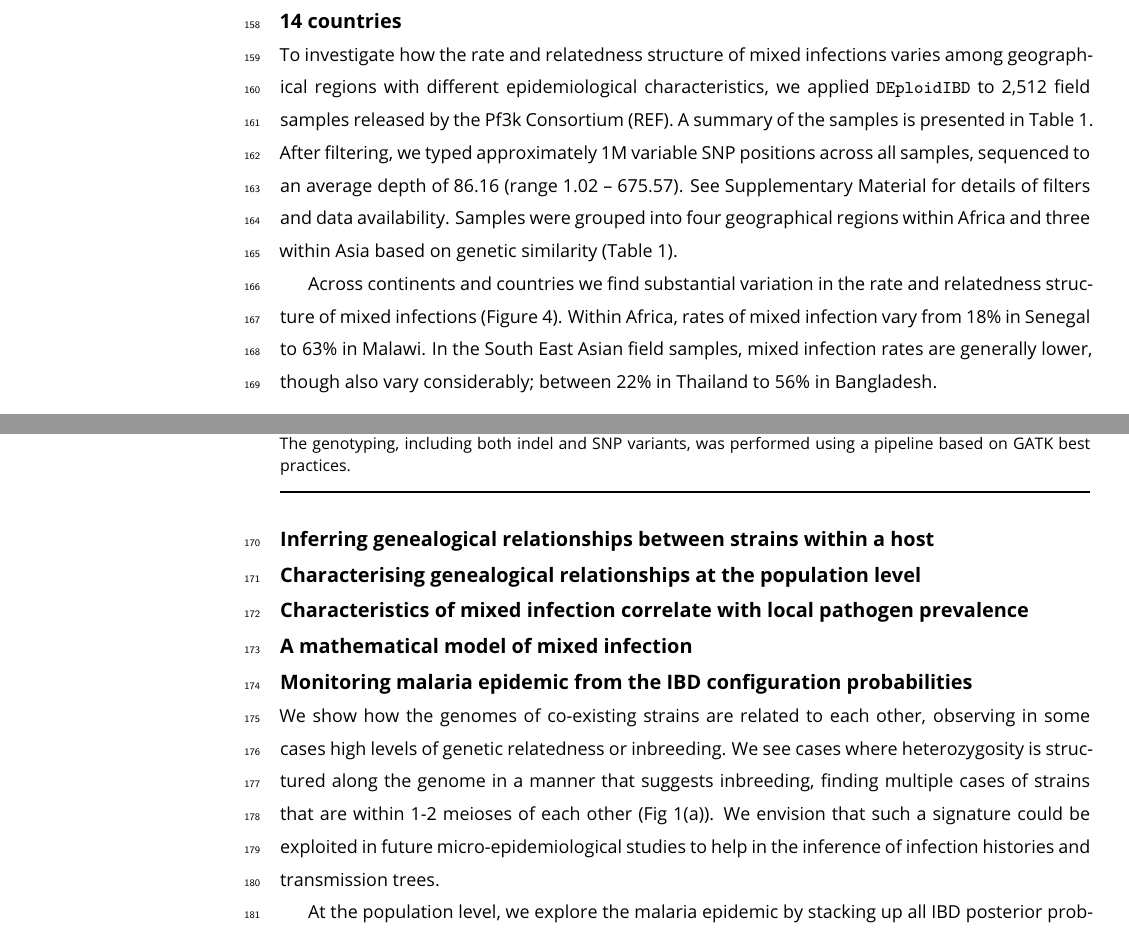
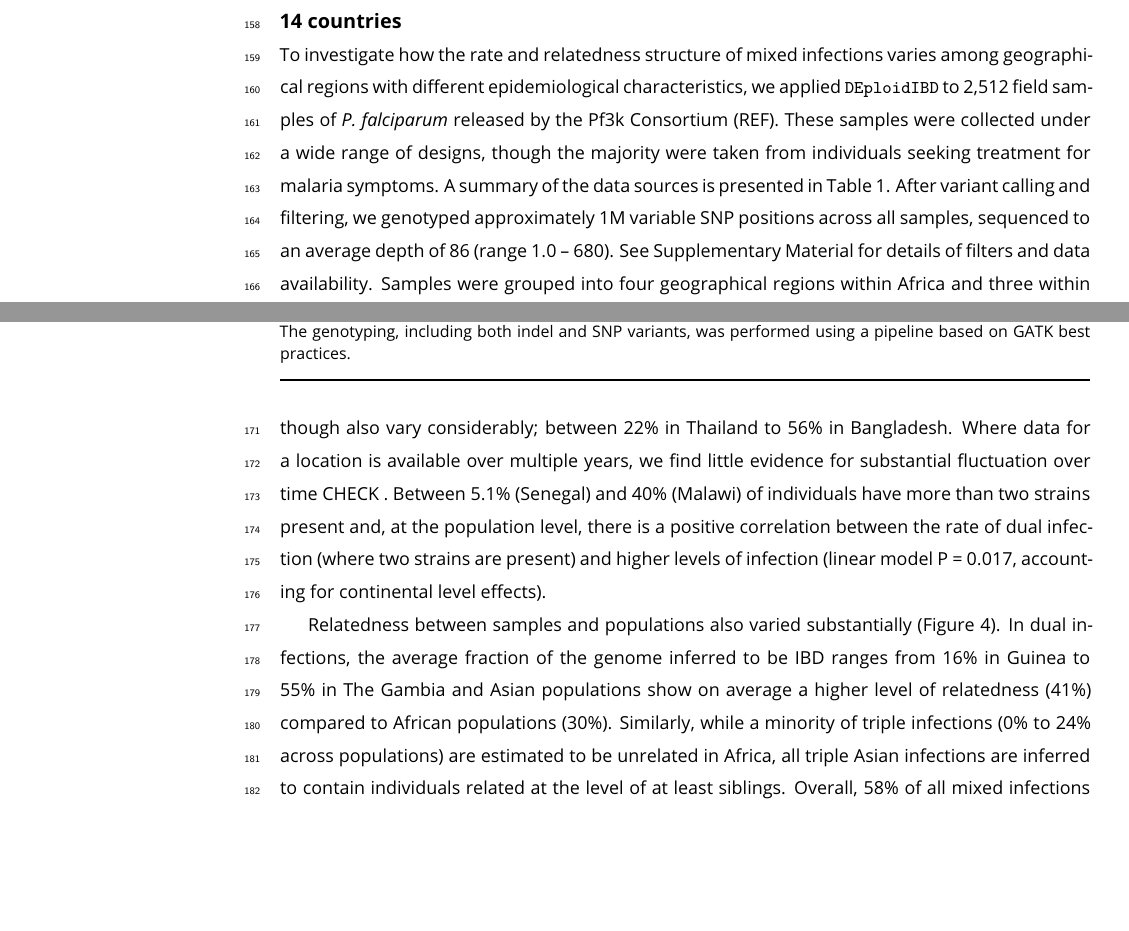
Before and after one commit to DEploid-dev/mixedIBD, a LaTeX document (main.tex): two parts of pages 5 and 6 of 17, joined at a grey line, cut so that both start at the same text, the shorter picture padded with empty space. Compiled offline with pdfLaTeX.

Commit message:
gil's change

```diff
--- a/main.tex
+++ b/main.tex
@@ -184,7 +184,7 @@ To test the performance of \texttt{DEploidIBD} in a more realistic setting, we c
 
 \subsection{The rate and structure of mixed infection in 2,512 {\it P. falciparum} field samples from 14 countries}
 
-To investigate how the rate and relatedness structure of mixed infections varies among geographical regions with different epidemiological characteristics, we applied \texttt{DEploidIBD} to 2,512 field samples released by the Pf3k Consortium (REF).  A summary of the samples is presented in Table \ref{tab:Pf3ksamples}.  After filtering, we typed approximately 1M variable SNP positions across all samples, sequenced to an average depth of 86.16 (range 1.02 – 675.57).  See Supplementary Material for details of filters and data availability.  Samples were grouped into four geographical regions within Africa and three within Asia based on genetic similarity (Table \ref{tab:Pf3ksamples}).
+To investigate how the rate and relatedness structure of mixed infections varies among geographical regions with different epidemiological characteristics, we applied \texttt{DEploidIBD} to 2,512 field samples of {\it P. falciparum} released by the Pf3k Consortium (REF).  These samples were collected under a wide range of designs, though the majority were taken from individuals seeking treatment for malaria symptoms.  A summary of the data sources is presented in Table \ref{tab:Pf3ksamples}.  After variant calling and filtering, we genotyped approximately 1M variable SNP positions across all samples, sequenced to an average depth of 86 (range 1.0 – 680).  See Supplementary Material for details of filters and data availability.  Samples were grouped into four geographical regions within Africa and three within Asia based on genetic similarity (Table~\ref{tab:Pf3ksamples }).
 
 \begin{table}[bt]
   \caption{Summary of African samples.}\label{tab:Pf3ksamples}
@@ -290,6 +290,8 @@ Bangladesh      &Ramu           &2012 &50   &53   (4.2 )&Asia 3  \\
 \end{tabular}
 \end{table}
 
-Across continents and countries we find substantial variation in the rate and relatedness structure of mixed infections (Figure \ref{fig:Pf3kResults}).  Within Africa, rates of mixed infection vary from 18\% in Senegal to 63\% in Malawi.  In the South East Asian field samples, mixed infection rates are generally lower, though also vary considerably; between 22\% in Thailand to 56\% in Bangladesh.
+Across continents and countries we find substantial variation in the rate and relatedness structure of mixed infections (Figure~\ref{fig:Pf3kResults}).  Within Africa, rates of mixed infection vary from 18\% in Senegal to 63\% in Malawi.  In the South East Asian field samples, mixed infection rates are generally lower, though also vary considerably; between 22\% in Thailand to 56\% in Bangladesh.  Where data for a location is available over multiple years, we find little evidence for substantial fluctuation over time CHECK .  Between 5.1\% (Senegal) and 40\% (Malawi) of individuals have more than two strains present and, at the population level, there is a positive correlation between the rate of dual infection (where two strains are present) and higher levels of infection (linear model P = 0.017, accounting for continental level effects).
+
+Relatedness between samples and populations also varied substantially (Figure~\ref{fig:Pf3kResults}).  In dual infections, the average fraction of the genome inferred to be IBD ranges from 16\% in Guinea to 55\% in The Gambia and Asian populations show on average a higher level of relatedness (41\%) compared to African populations (30\%).  Similarly, while a minority of triple infections (0\% to 24\% across populations) are estimated to be unrelated in Africa, all triple Asian infections are inferred to contain individuals related at the level of at least siblings.  Overall, 58\% of all mixed infections involve strains with over 30\% of the genome IBD (the 2.5th percentile of IBD expected between true siblings given the recombination rate in {\it P. falciparum}).
 
 
```
Also changed, not shown: main.tex (9 more changed lines).
